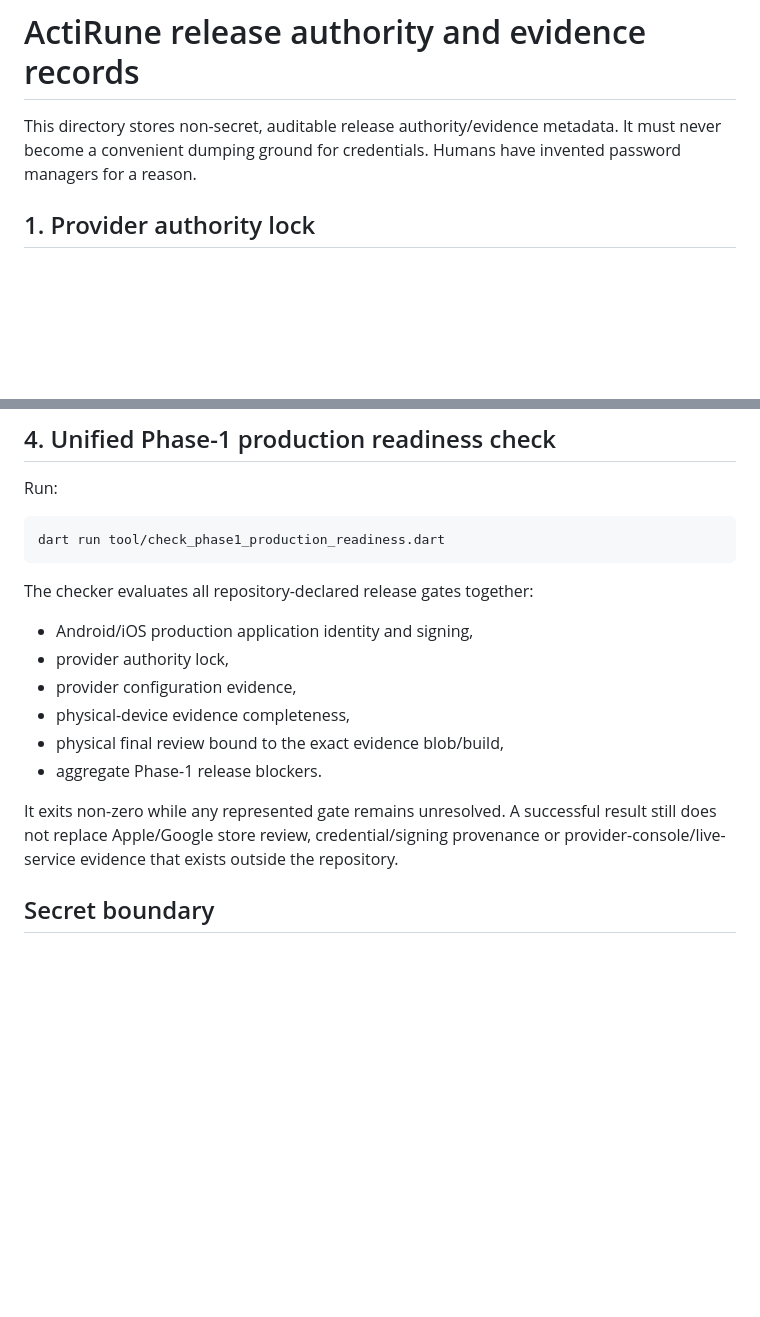
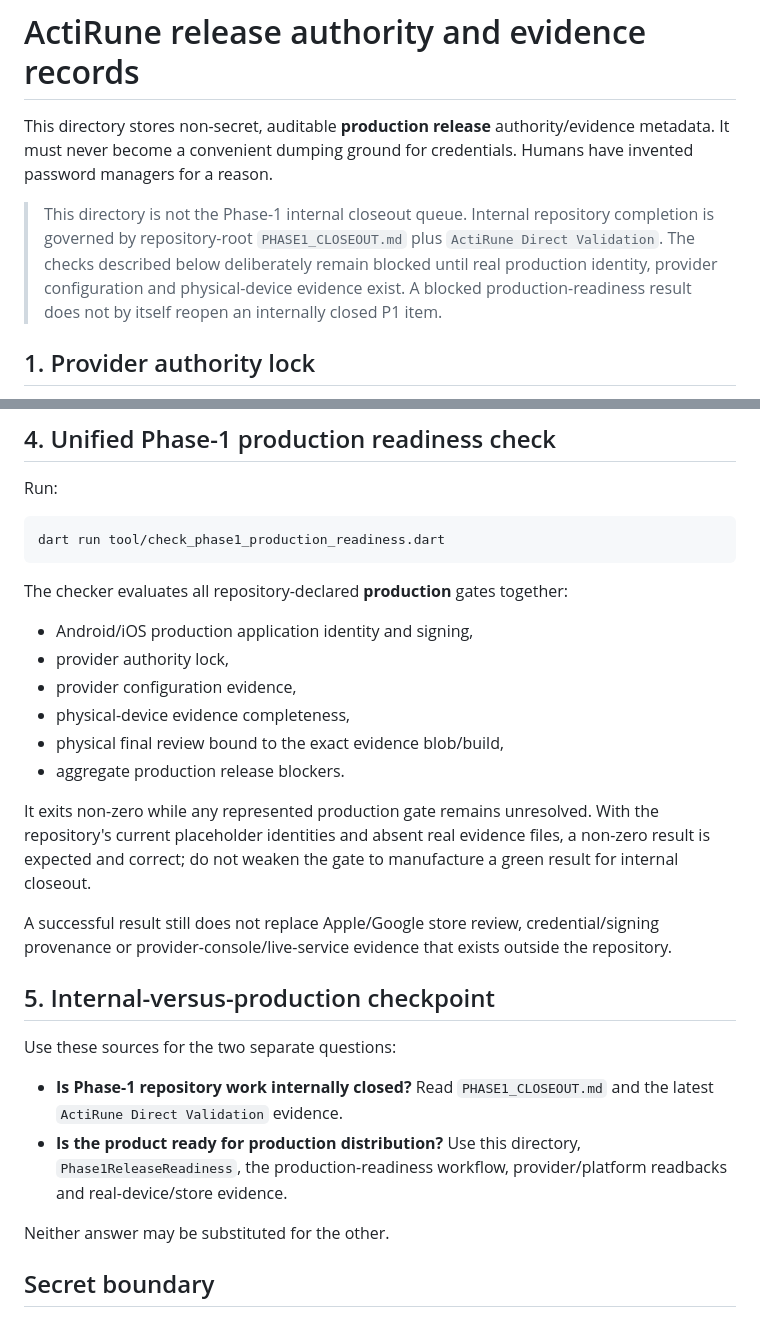
Before and after one commit to murat8585/ActiRune, a Markdown page: validation/release/README.md, 2 parts joined by grey strips. Drawn GitHub-style; blank space fills up the shorter version.

Commit message:
Clarify production release evidence boundary

````diff
--- a/validation/release/README.md
+++ b/validation/release/README.md
@@ -1,6 +1,8 @@
 # ActiRune release authority and evidence records
 
-This directory stores non-secret, auditable release authority/evidence metadata. It must never become a convenient dumping ground for credentials. Humans have invented password managers for a reason.
+This directory stores non-secret, auditable **production release** authority/evidence metadata. It must never become a convenient dumping ground for credentials. Humans have invented password managers for a reason.
+
+> This directory is not the Phase-1 internal closeout queue. Internal repository completion is governed by repository-root `PHASE1_CLOSEOUT.md` plus `ActiRune Direct Validation`. The checks described below deliberately remain blocked until real production identity, provider configuration and physical-device evidence exist. A blocked production-readiness result does not by itself reopen an internally closed P1 item.
 
 ## 1. Provider authority lock
 
@@ -89,16 +91,27 @@ Run:
 dart run tool/check_phase1_production_readiness.dart
 ```
 
-The checker evaluates all repository-declared release gates together:
+The checker evaluates all repository-declared **production** gates together:
 
 - Android/iOS production application identity and signing,
 - provider authority lock,
 - provider configuration evidence,
 - physical-device evidence completeness,
 - physical final review bound to the exact evidence blob/build,
-- aggregate Phase-1 release blockers.
+- aggregate production release blockers.
 
-It exits non-zero while any represented gate remains unresolved. A successful result still does not replace Apple/Google store review, credential/signing provenance or provider-console/live-service evidence that exists outside the repository.
+It exits non-zero while any represented production gate remains unresolved. With the repository's current placeholder identities and absent real evidence files, a non-zero result is expected and correct; do not weaken the gate to manufacture a green result for internal closeout.
+
+A successful result still does not replace Apple/Google store review, credential/signing provenance or provider-console/live-service evidence that exists outside the repository.
+
+## 5. Internal-versus-production checkpoint
+
+Use these sources for the two separate questions:
+
+- **Is Phase-1 repository work internally closed?** Read `PHASE1_CLOSEOUT.md` and the latest `ActiRune Direct Validation` evidence.
+- **Is the product ready for production distribution?** Use this directory, `Phase1ReleaseReadiness`, the production-readiness workflow, provider/platform readbacks and real-device/store evidence.
+
+Neither answer may be substituted for the other.
 
 ## Secret boundary
 
````
